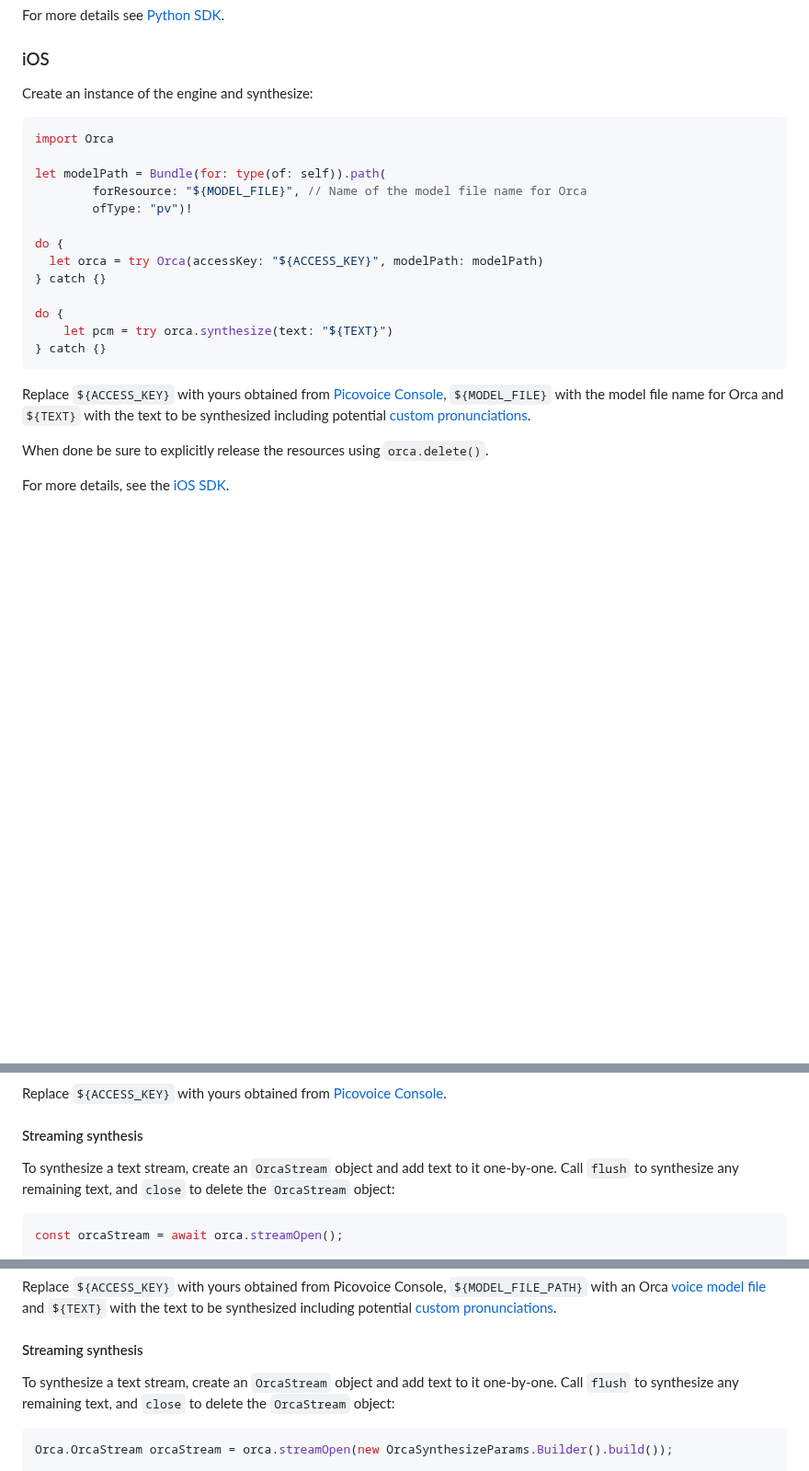
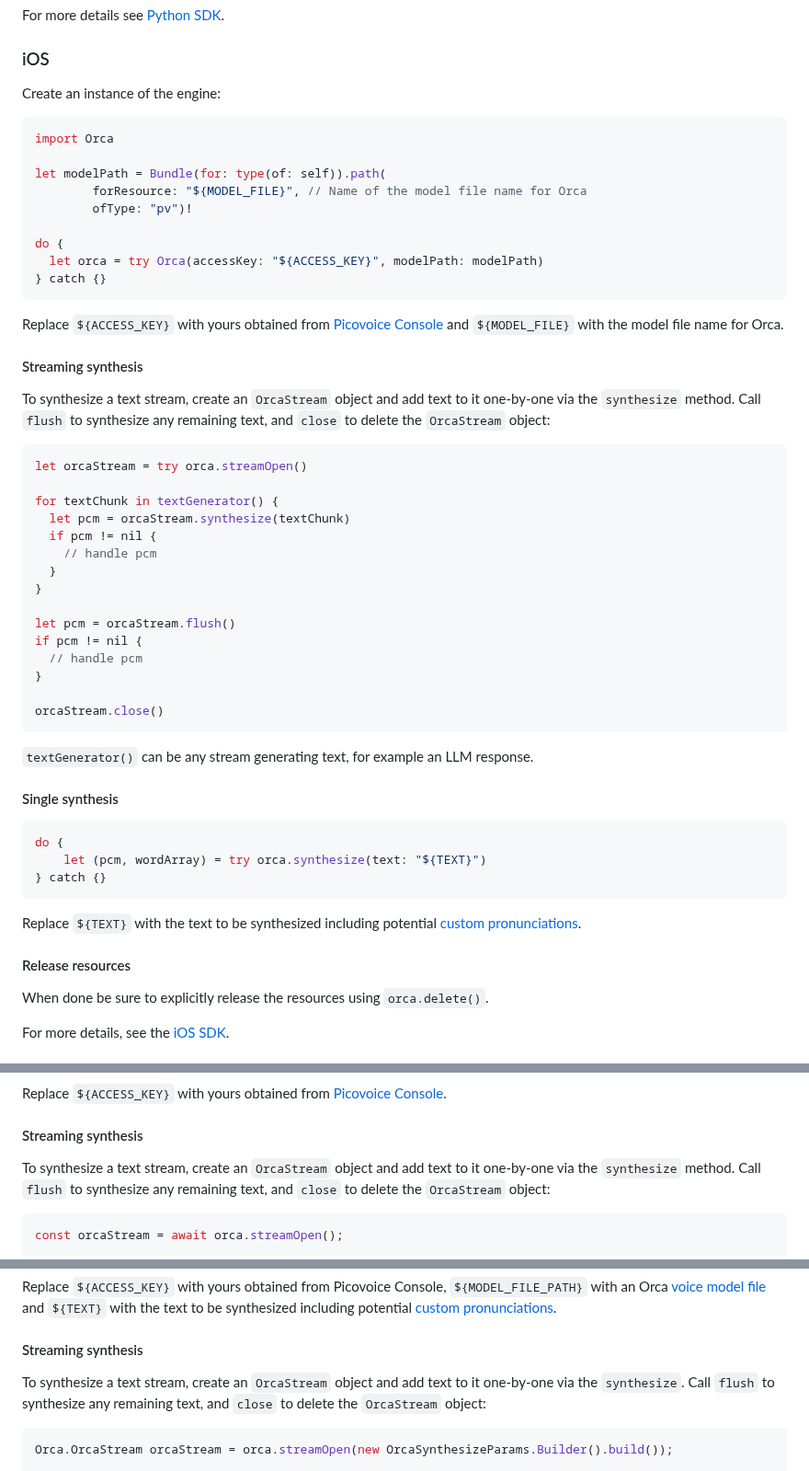
Before and after one commit to Picovoice/orca, a Markdown page: README.md, 3 parts joined by grey strips. Shown at 92% size. Drawn GitHub-style; blank space fills up the shorter version.

Commit message:
add iOS streaming version to main readme

````diff
--- a/README.md
+++ b/README.md
@@ -274,7 +274,7 @@ For more details see [Python SDK](./binding/python/README.md).
 
 ### iOS
 
-Create an instance of the engine and synthesize:
+Create an instance of the engine:
 
 ```swift
 import Orca
@@ -286,15 +286,47 @@ let modelPath = Bundle(for: type(of: self)).path(
 do {
   let orca = try Orca(accessKey: "${ACCESS_KEY}", modelPath: modelPath)
 } catch {}
+```
 
+Replace `${ACCESS_KEY}` with yours obtained from [Picovoice Console](https://console.picovoice.ai/) and `${MODEL_FILE}`
+with the model file name for Orca.
+
+#### Streaming synthesis
+
+To synthesize a text stream, create an `OrcaStream` object and add text to it one-by-one via the `synthesize` method.
+Call `flush` to synthesize any remaining text, and `close` to delete the `OrcaStream` object:
+
+```swift
+let orcaStream = try orca.streamOpen()
+
+for textChunk in textGenerator() {
+  let pcm = orcaStream.synthesize(textChunk)
+  if pcm != nil {
+    // handle pcm
+  }
+}
+
+let pcm = orcaStream.flush()
+if pcm != nil {
+  // handle pcm
+}
+
+orcaStream.close()
+```
+
+`textGenerator()` can be any stream generating text, for example an LLM response.
+
+#### Single synthesis
+
+```swift
 do {
-    let pcm = try orca.synthesize(text: "${TEXT}")
+    let (pcm, wordArray) = try orca.synthesize(text: "${TEXT}")
 } catch {}
 ```
 
-Replace `${ACCESS_KEY}` with yours obtained from [Picovoice Console](https://console.picovoice.ai/), `${MODEL_FILE}`
-with the model file name for Orca and `${TEXT}` with
-the text to be synthesized including potential [custom pronunciations](#custom-pronunciations).
+Replace `${TEXT}` with the text to be synthesized including potential [custom pronunciations](#custom-pronunciations).
+
+#### Release resources
 
 When done be sure to explicitly release the resources using `orca.delete()`.
 
@@ -464,7 +496,7 @@ Replace `${ACCESS_KEY}` with yours obtained from [Picovoice Console](https://con
 
 #### Streaming synthesis
 
-To synthesize a text stream, create an `OrcaStream` object and add text to it one-by-one.
+To synthesize a text stream, create an `OrcaStream` object and add text to it one-by-one via the `synthesize` method.
 Call `flush` to synthesize any remaining text, and `close` to delete the `OrcaStream` object:
 
 ```typescript
@@ -533,7 +565,7 @@ potential [custom pronunciations](#custom-pronunciations).
 
 #### Streaming synthesis
 
-To synthesize a text stream, create an `OrcaStream` object and add text to it one-by-one.
+To synthesize a text stream, create an `OrcaStream` object and add text to it one-by-one via the `synthesize`.
 Call `flush` to synthesize any remaining text, and `close` to delete the `OrcaStream` object:
 
 ```java
````
